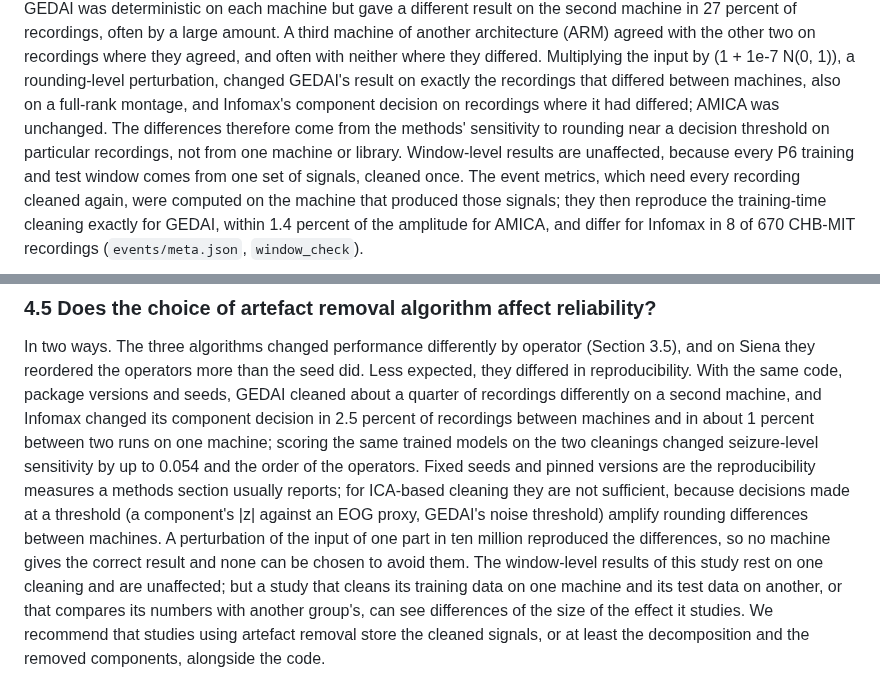
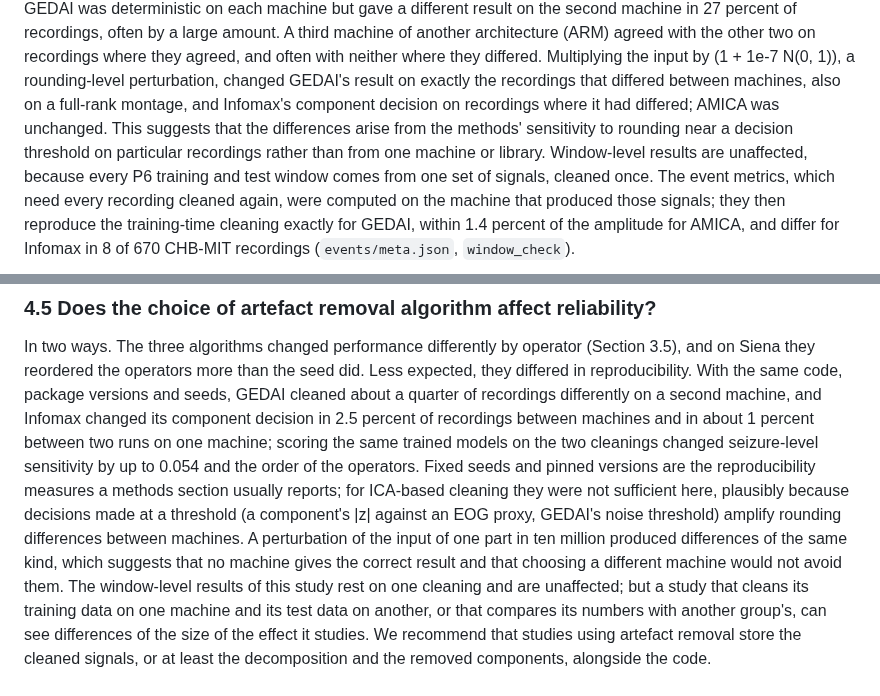
Before and after one commit to Atytmr07/eeg-fusion-benchmark, a Markdown page: paper/manuscript_v2.md, 2 parts joined by grey strips. Rendered like a GitHub page.

Commit message:
Present the source of the ICA differences as an interpretation, not a finding
Co-Authored-By: Claude Opus 5.5 <noreply@anthropic.com>

```diff
--- a/paper/manuscript_v2.md
+++ b/paper/manuscript_v2.md
@@ -507,9 +507,9 @@ A third machine of another architecture (ARM) agreed with the other two on recor
 where they agreed, and often with neither where they differed. Multiplying the input by
 (1 + 1e-7 N(0, 1)), a rounding-level perturbation, changed GEDAI's result on exactly the
 recordings that differed between machines, also on a full-rank montage, and Infomax's
-component decision on recordings where it had differed; AMICA was unchanged. The
-differences therefore come from the methods' sensitivity to rounding near a decision
-threshold on particular recordings, not from one machine or library.
+component decision on recordings where it had differed; AMICA was unchanged. This
+suggests that the differences arise from the methods' sensitivity to rounding near a
+decision threshold on particular recordings rather than from one machine or library.
 Window-level results are unaffected, because every P6 training and test window comes
 from one set of signals, cleaned once. The event metrics, which need every recording
 cleaned again, were computed on the machine that produced those signals; they then
@@ -847,11 +847,11 @@ Infomax changed its component decision in 2.5 percent of recordings between mach
 and in about 1 percent between two runs on one machine; scoring the same trained models on the two cleanings changed seizure-level
 sensitivity by up to 0.054 and the order of the operators. Fixed seeds and pinned
 versions are the reproducibility measures a methods section usually reports; for
-ICA-based cleaning they are not sufficient, because decisions made at a threshold (a
-component's |z| against an EOG proxy, GEDAI's noise threshold) amplify rounding
-differences between machines. A perturbation of the input of one part in ten million
-reproduced the differences, so no machine gives the correct result and none can be
-chosen to avoid them. The window-level results of this study rest on one
+ICA-based cleaning they were not sufficient here, plausibly because decisions made at
+a threshold (a component's |z| against an EOG proxy, GEDAI's noise threshold) amplify
+rounding differences between machines. A perturbation of the input of one part in ten million
+produced differences of the same kind, which suggests that no machine gives the
+correct result and that choosing a different machine would not avoid them. The window-level results of this study rest on one
 cleaning and are unaffected; but a study that cleans its training data on one machine
 and its test data on another, or that compares its numbers with another group's, can
 see differences of the size of the effect it studies. We recommend that studies using
```
